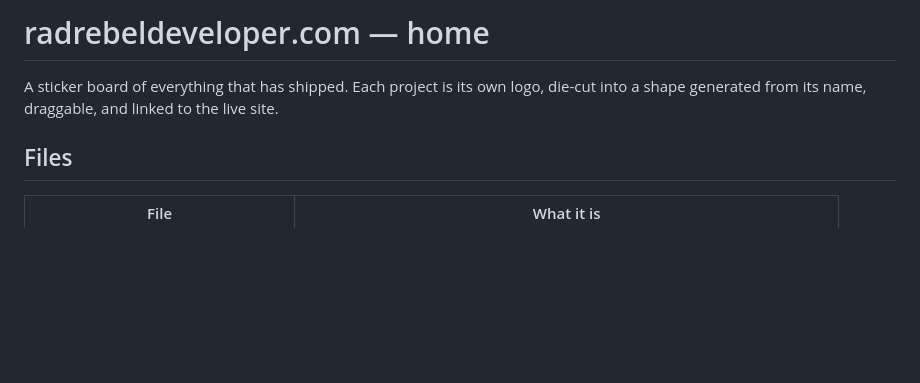
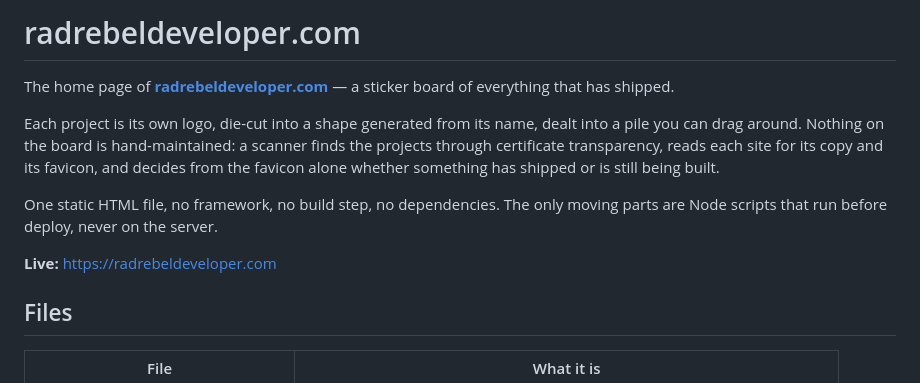
Before and after one commit to RadRebelSam/radrebeldeveloper.com, a Markdown page: README.md, the part around the change. Rendered like a GitHub page; blank space fills up the shorter version.

Commit message:
Open the README with what the site is and where it lives
The first screen of a public repo has to answer "what is this" before it
answers "which file does what", and the live URL belongs at the top rather
than buried in the deploy section.

Co-Authored-By: Claude Opus 5 <noreply@anthropic.com>

```diff
--- a/README.md
+++ b/README.md
@@ -1,7 +1,17 @@
-# radrebeldeveloper.com — home
+# radrebeldeveloper.com
 
-A sticker board of everything that has shipped. Each project is its own logo, die-cut
-into a shape generated from its name, draggable, and linked to the live site.
+The home page of **[radrebeldeveloper.com](https://radrebeldeveloper.com)** — a sticker
+board of everything that has shipped.
+
+Each project is its own logo, die-cut into a shape generated from its name, dealt into a
+pile you can drag around. Nothing on the board is hand-maintained: a scanner finds the
+projects through certificate transparency, reads each site for its copy and its favicon,
+and decides from the favicon alone whether something has shipped or is still being built.
+
+One static HTML file, no framework, no build step, no dependencies. The only moving parts
+are Node scripts that run before deploy, never on the server.
+
+**Live:** https://radrebeldeveloper.com
 
 ## Files
 
```
